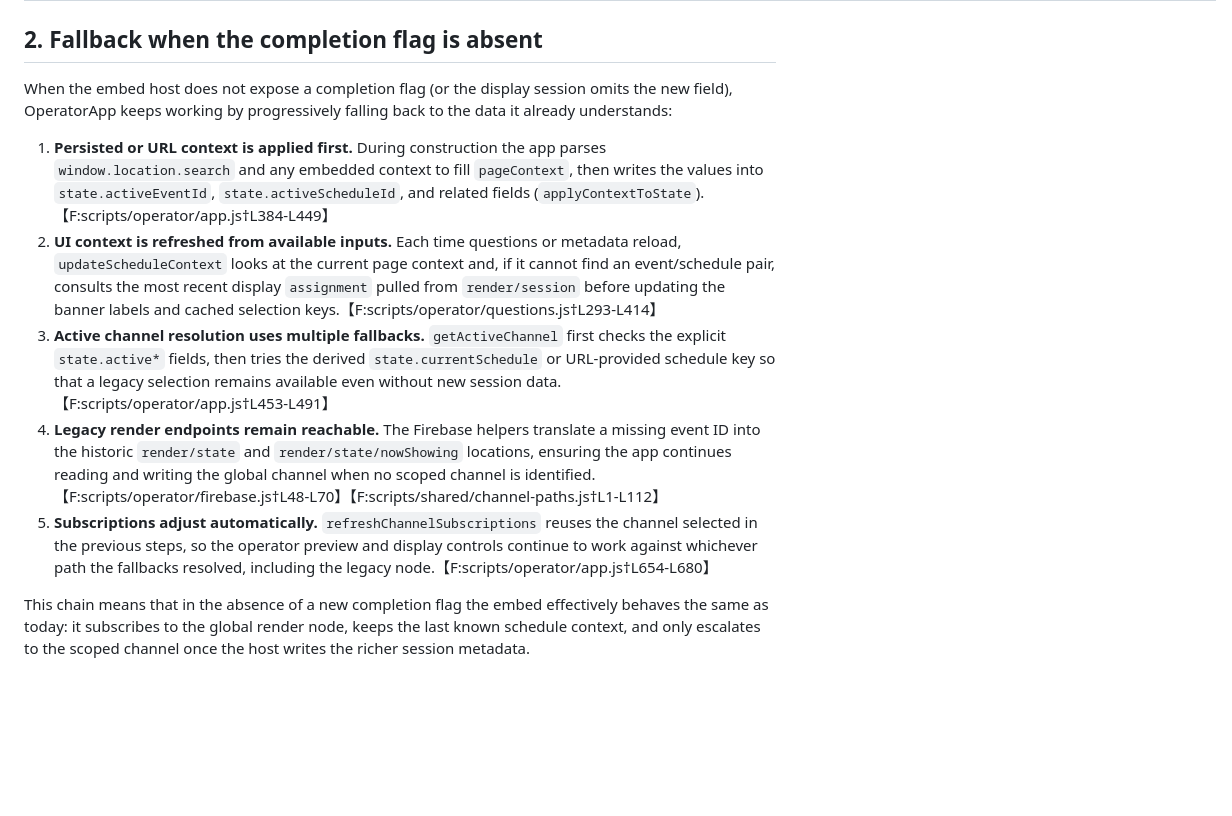
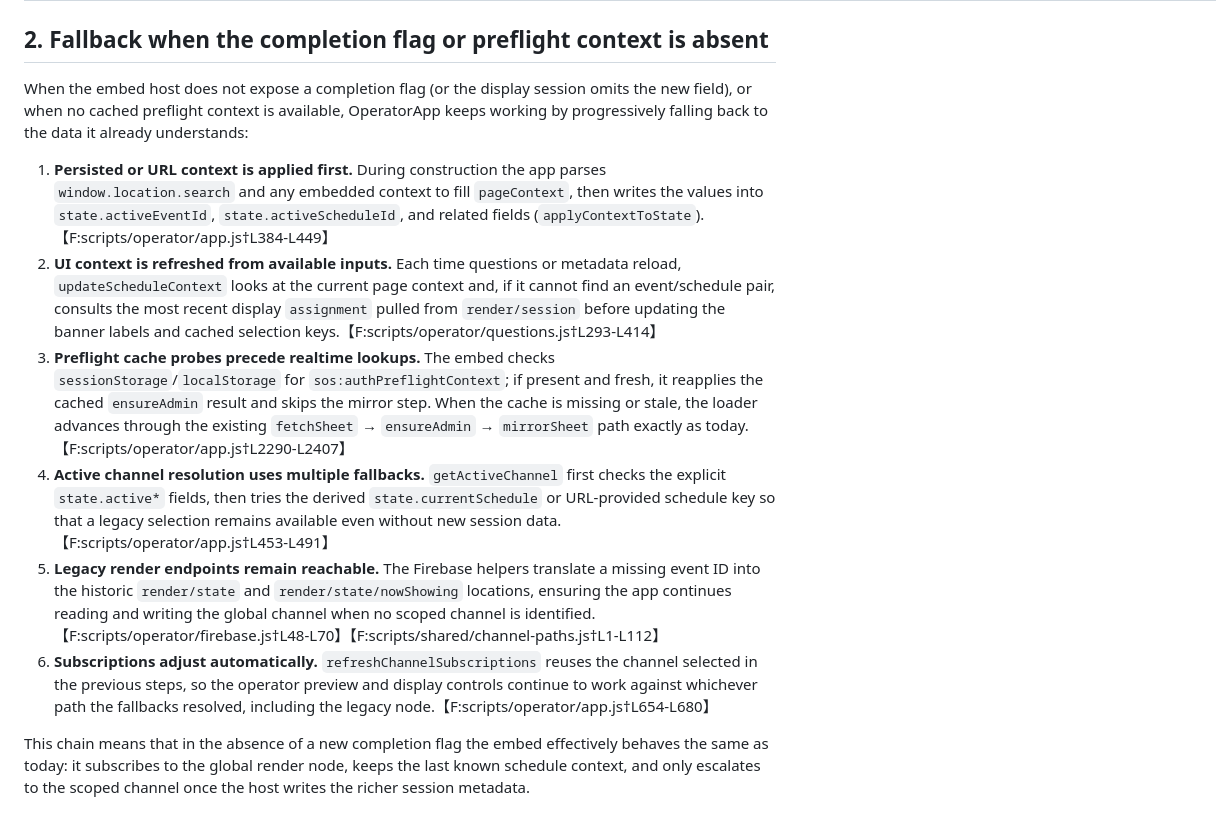
Before and after one commit to schop-Hirosaki-univcoop/subtitle-output-system, a Markdown page: docs/operator-shared-storage-and-fallback.md, the part around the change printed below. Rendered like a GitHub page; blank space fills up the shorter version.

Commit message:
Document planned preflight cache sharing

```diff
--- a/docs/operator-shared-storage-and-fallback.md
+++ b/docs/operator-shared-storage-and-fallback.md
@@ -26,14 +34,15 @@ This document summarizes the shared storage surfaces that coordinate the operato
 | `signals/logs` | Backend trigger | OperatorApp `startLogsUpdateMonitor` | Timestamp value (content unused, only change notifications) | Used as a cheap signal to refetch the textual operation log when back-office tooling appends new entries.【F:scripts/operator/logs.js†L111-L118】
 | `operatorPresence` / `operatorPresenceConsensus` | Operator clients | OperatorApp presence-sync helpers | Presence entries (`scheduleKey`, `scheduleId`, `scheduleLabel`, `updatedAt`, etc.) | While not directly part of the completion flag design, the entries feed schedule conflict detection that runs alongside the channel assignment fallback flow.【F:scripts/operator/firebase.js†L73-L90】
 
-## 2. Fallback when the completion flag is absent
-When the embed host does not expose a completion flag (or the display session omits the new field), OperatorApp keeps working by progressively falling back to the data it already understands:
+## 2. Fallback when the completion flag or preflight context is absent
+When the embed host does not expose a completion flag (or the display session omits the new field), or when no cached preflight context is available, OperatorApp keeps working by progressively falling back to the data it already understands:
 
 1. **Persisted or URL context is applied first.** During construction the app parses `window.location.search` and any embedded context to fill `pageContext`, then writes the values into `state.activeEventId`, `state.activeScheduleId`, and related fields (`applyContextToState`).【F:scripts/operator/app.js†L384-L449】
 2. **UI context is refreshed from available inputs.** Each time questions or metadata reload, `updateScheduleContext` looks at the current page context and, if it cannot find an event/schedule pair, consults the most recent display `assignment` pulled from `render/session` before updating the banner labels and cached selection keys.【F:scripts/operator/questions.js†L293-L414】
-3. **Active channel resolution uses multiple fallbacks.** `getActiveChannel` first checks the explicit `state.active*` fields, then tries the derived `state.currentSchedule` or URL-provided schedule key so that a legacy selection remains available even without new session data.【F:scripts/operator/app.js†L453-L491】
-4. **Legacy render endpoints remain reachable.** The Firebase helpers translate a missing event ID into the historic `render/state` and `render/state/nowShowing` locations, ensuring the app continues reading and writing the global channel when no scoped channel is identified.【F:scripts/operator/firebase.js†L48-L70】【F:scripts/shared/channel-paths.js†L1-L112】
-5. **Subscriptions adjust automatically.** `refreshChannelSubscriptions` reuses the channel selected in the previous steps, so the operator preview and display controls continue to work against whichever path the fallbacks resolved, including the legacy node.【F:scripts/operator/app.js†L654-L680】
+3. **Preflight cache probes precede realtime lookups.** The embed checks `sessionStorage`/`localStorage` for `sos:authPreflightContext`; if present and fresh, it reapplies the cached `ensureAdmin` result and skips the mirror step. When the cache is missing or stale, the loader advances through the existing `fetchSheet` → `ensureAdmin` → `mirrorSheet` path exactly as today.【F:scripts/operator/app.js†L2290-L2407】
+4. **Active channel resolution uses multiple fallbacks.** `getActiveChannel` first checks the explicit `state.active*` fields, then tries the derived `state.currentSchedule` or URL-provided schedule key so that a legacy selection remains available even without new session data.【F:scripts/operator/app.js†L453-L491】
+5. **Legacy render endpoints remain reachable.** The Firebase helpers translate a missing event ID into the historic `render/state` and `render/state/nowShowing` locations, ensuring the app continues reading and writing the global channel when no scoped channel is identified.【F:scripts/operator/firebase.js†L48-L70】【F:scripts/shared/channel-paths.js†L1-L112】
+6. **Subscriptions adjust automatically.** `refreshChannelSubscriptions` reuses the channel selected in the previous steps, so the operator preview and display controls continue to work against whichever path the fallbacks resolved, including the legacy node.【F:scripts/operator/app.js†L654-L680】
 
 This chain means that in the absence of a new completion flag the embed effectively behaves the same as today: it subscribes to the global render node, keeps the last known schedule context, and only escalates to the scoped channel once the host writes the richer session metadata.
 
```
Also changed, not shown: other parts of docs/operator-shared-storage-and-fallback.md (+9 -1 lines), docs/api-client.md (+4 -2 lines), docs/login-to-loader-flow.md (+1 -1 lines).
